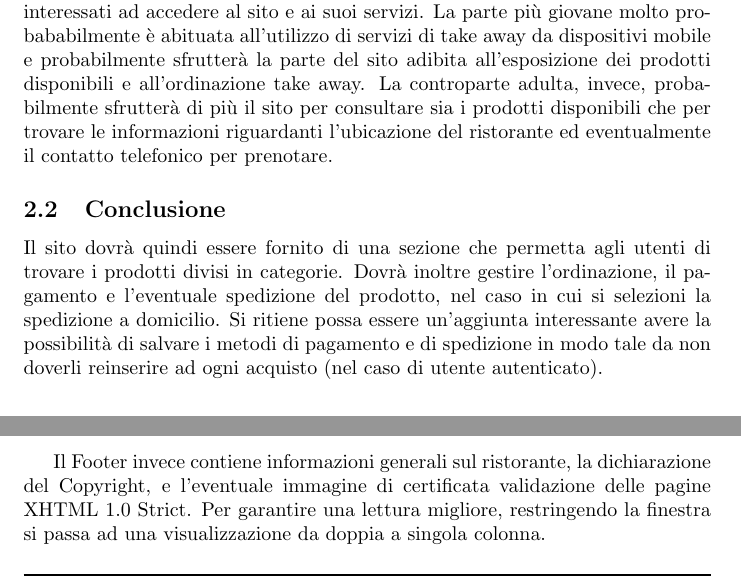
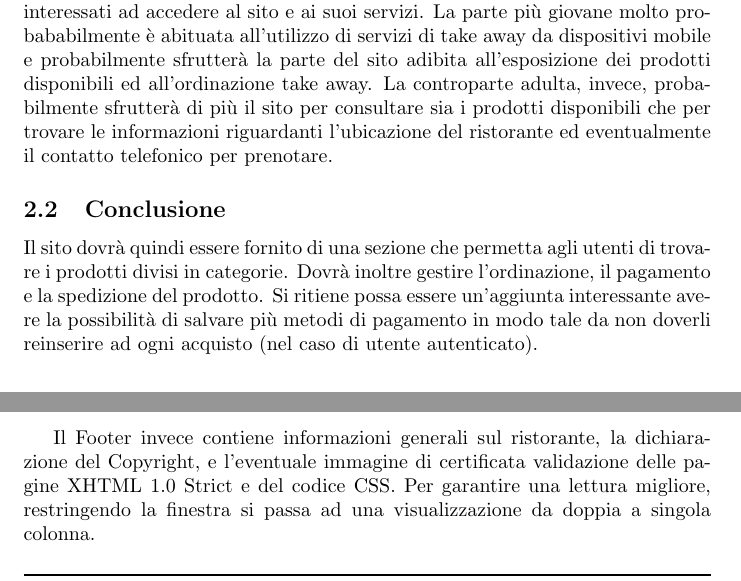
Before and after one commit to Mirco469/ProgettoSushi, a LaTeX document (Relazione/RelazioneTecWeb.tex): two parts of pages 3 and 4 of 10, joined at a grey line, cut so that both start at the same text. Compiled offline with pdfLaTeX.

Commit message:
Small fix relazione

```diff
--- a/Relazione/RelazioneTecWeb.tex
+++ b/Relazione/RelazioneTecWeb.tex
@@ -80,11 +80,11 @@
 	\section{Analisi}
 		\subsection{Analisi dell'utenza}
 			Questo sito possiede un bacino di utenza variegato in quanto si è ritenuto possibile che sia utenti molto giovani che utenti in età più adulta possano essere interessati ad accedere al sito e ai suoi servizi.
-			La parte più giovane molto probababilmente è abituata all'utilizzo di servizi di take away da dispositivi mobile e probabilmente sfrutterà la parte del sito adibita all'esposizione dei prodotti disponibili e all'ordinazione take away.
+			La parte più giovane molto probababilmente è abituata all'utilizzo di servizi di take away da dispositivi mobile e probabilmente sfrutterà la parte del sito adibita all'esposizione dei prodotti disponibili ed all'ordinazione take away.
 			La controparte adulta, invece, probabilmente sfrutterà di più il sito per consultare sia i prodotti disponibili che per trovare le informazioni riguardanti l'ubicazione del ristorante ed eventualmente il contatto telefonico per prenotare.
 		\subsection{Conclusione}
-			Il sito dovrà quindi essere fornito di una sezione che permetta agli utenti di trovare i prodotti divisi in categorie. Dovrà inoltre gestire l'ordinazione, il pagamento e l'eventuale spedizione del prodotto, nel caso in cui si selezioni la spedizione a domicilio.
-			Si ritiene possa essere un'aggiunta interessante avere la possibilità di salvare i metodi di pagamento e di spedizione in modo tale da non doverli reinserire ad ogni acquisto (nel caso di utente autenticato).
+			Il sito dovrà quindi essere fornito di una sezione che permetta agli utenti di trovare i prodotti divisi in categorie. Dovrà inoltre gestire l'ordinazione, il pagamento e la spedizione del prodotto.
+			Si ritiene possa essere un'aggiunta interessante avere la possibilità di salvare più metodi di pagamento in modo tale da non doverli reinserire ad ogni acquisto (nel caso di utente autenticato).
 	\section{Progettazione}
 		\subsection{Obiettivi}
 		    Gli obiettivi principali perseguiti durante la progettazione del sito sono i seguenti:
@@ -125,7 +125,7 @@
 		    \bigbreak
 		    L'Header, che contiene logo e nome del ristorante, fondamentalmente varia solo in dimensione nella transizione tra i due layout.
 		    \bigbreak
-		    Il Footer invece contiene informazioni generali sul ristorante, la dichiarazione del Copyright, e l'eventuale immagine di certificata validazione delle pagine XHTML 1.0 Strict. Per garantire una lettura migliore, restringendo la finestra si passa ad una visualizzazione da doppia a singola colonna.
+		    Il Footer invece contiene informazioni generali sul ristorante, la dichiarazione del Copyright, e l'eventuale immagine di certificata validazione delle pagine XHTML 1.0 Strict e del codice CSS. Per garantire una lettura migliore, restringendo la finestra si passa ad una visualizzazione da doppia a singola colonna.
 		    \bigbreak
 		    La principale differenza tra i layout scelti sta nella posizione e presentazione del menù di navigazione.
 		    \newline Nei device con finestre di visualizzazione sufficentemente larghe si è scelto di disporre le voci del menù in riga, creando quindi una barra di navigazione. I link alle varie pagine principali del sito sono disposte a partire da sinistra, mentre quelli riguardanti pagine per gli utenti e le operazioni a loro disposizione si trovano a partire da destra.
```
